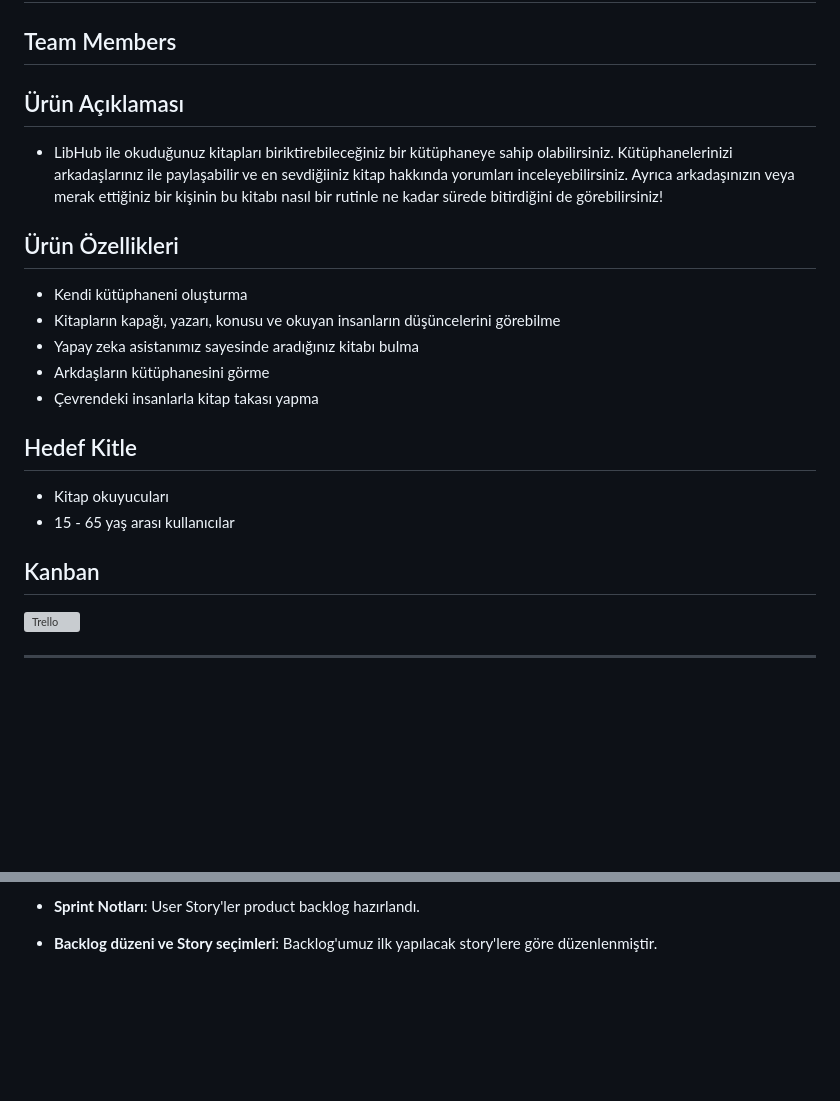
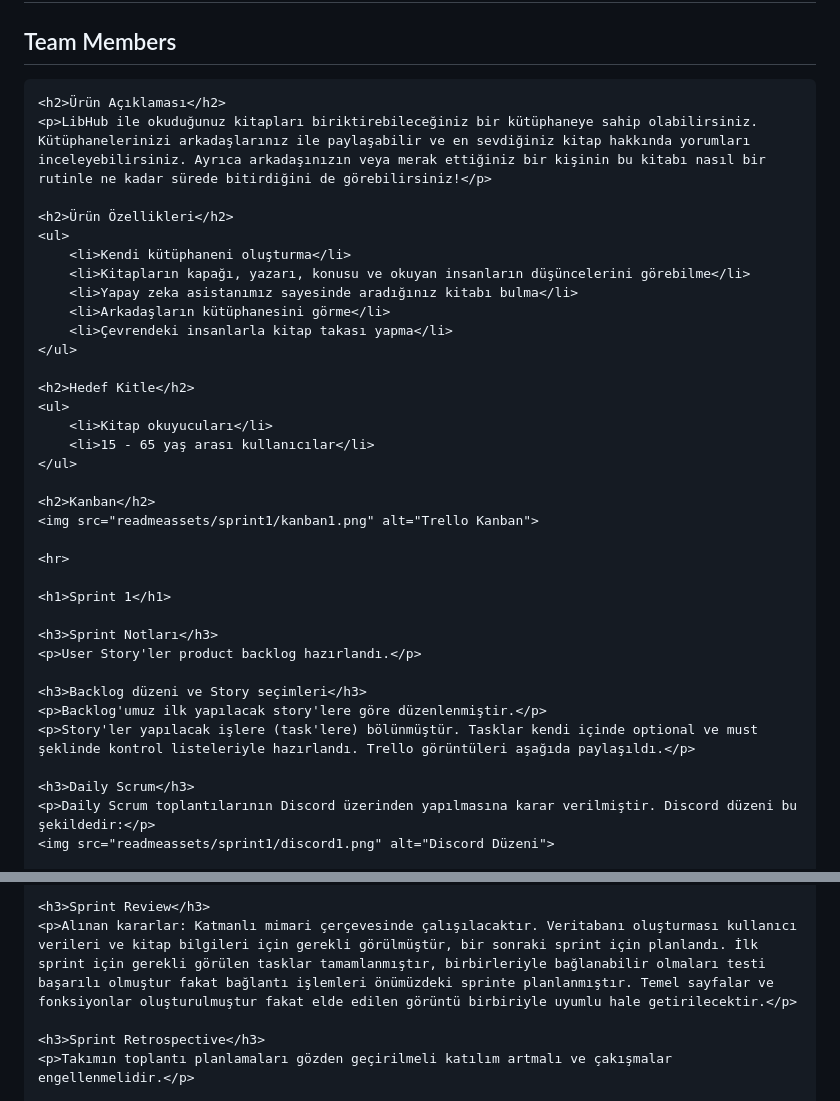
Before and after one commit to Bavsimus/google-bootcamp-29, a Markdown page: README.md, 2 parts joined by grey strips. Drawn GitHub-style; blank space fills up the shorter version; grey boxes are pictures that could not be loaded.

Commit message:
readme html

```diff
--- a/README.md
+++ b/README.md
@@ -70,26 +70,39 @@
       </td>
     </tr>
 
-  ## Ürün Açıklaması
+    <h2>Ürün Açıklaması</h2>
+    <p>LibHub ile okuduğunuz kitapları biriktirebileceğiniz bir kütüphaneye sahip olabilirsiniz. Kütüphanelerinizi arkadaşlarınız ile paylaşabilir ve en sevdiğiniz kitap hakkında yorumları inceleyebilirsiniz. Ayrıca arkadaşınızın veya merak ettiğiniz bir kişinin bu kitabı nasıl bir rutinle ne kadar sürede bitirdiğini de görebilirsiniz!</p>
 
-- LibHub ile okuduğunuz kitapları biriktirebileceğiniz bir kütüphaneye sahip olabilirsiniz. Kütüphanelerinizi arkadaşlarınız ile paylaşabilir ve en sevdiğiiniz kitap hakkında yorumları inceleyebilirsiniz. Ayrıca arkadaşınızın veya merak ettiğiniz bir kişinin bu kitabı nasıl bir rutinle ne kadar sürede bitirdiğini de görebilirsiniz!
+    <h2>Ürün Özellikleri</h2>
+    <ul>
+        <li>Kendi kütüphaneni oluşturma</li>
+        <li>Kitapların kapağı, yazarı, konusu ve okuyan insanların düşüncelerini görebilme</li>
+        <li>Yapay zeka asistanımız sayesinde aradığınız kitabı bulma</li>
+        <li>Arkadaşların kütüphanesini görme</li>
+        <li>Çevrendeki insanlarla kitap takası yapma</li>
+    </ul>
 
-## Ürün Özellikleri
+    <h2>Hedef Kitle</h2>
+    <ul>
+        <li>Kitap okuyucuları</li>
+        <li>15 - 65 yaş arası kullanıcılar</li>
+    </ul>
 
-- Kendi kütüphaneni oluşturma
-- Kitapların kapağı, yazarı, konusu ve okuyan insanların düşüncelerini görebilme
-- Yapay zeka asistanımız sayesinde aradığınız kitabı bulma
-- Arkdaşların kütüphanesini görme
-- Çevrendeki insanlarla kitap takası yapma
+    <h2>Kanban</h2>
+    <img src="readmeassets/sprint1/kanban1.png" alt="Trello Kanban">
 
-## Hedef Kitle
+    <hr>
 
-- Kitap okuyucuları
-- 15 - 65 yaş arası kullanıcılar
+    <h1>Sprint 1</h1>
 
-## Kanban
+    <h3>Sprint Notları</h3>
+    <p>User Story'ler product backlog hazırlandı.</p>
 
-![Trello](readmeassets/sprint1/kanban1.png)
+    <h3>Backlog düzeni ve Story seçimleri</h3>
+    <p>Backlog'umuz ilk yapılacak story'lere göre düzenlenmiştir.</p>
+    <p>Story'ler yapılacak işlere (task'lere) bölünmüştür. Tasklar kendi içinde optional ve must şeklinde kontrol listeleriyle hazırlandı. Trello görüntüleri aşağıda paylaşıldı.</p>
 
----
+    <h3>Daily Scrum</h3>
+    <p>Daily Scrum toplantılarının Discord üzerinden yapılmasına karar verilmiştir. Discord düzeni bu şekildedir:</p>
+    <img src="readmeassets/sprint1/discord1.png" alt="Discord Düzeni">
 
@@ -97,5 +119,7 @@
 
-- **Sprint Notları**: User Story'ler product backlog hazırlandı.
+    <h3>Sprint Review</h3>
+    <p>Alınan kararlar: Katmanlı mimari çerçevesinde çalışılacaktır. Veritabanı oluşturması kullanıcı verileri ve kitap bilgileri için gerekli görülmüştür, bir sonraki sprint için planlandı. İlk sprint için gerekli görülen tasklar tamamlanmıştır, birbirleriyle bağlanabilir olmaları testi başarılı olmuştur fakat bağlantı işlemleri önümüzdeki sprinte planlanmıştır. Temel sayfalar ve fonksiyonlar oluşturulmuştur fakat elde edilen görüntü birbiriyle uyumlu hale getirilecektir.</p>
 
-- **Backlog düzeni ve Story seçimleri**: Backlog'umuz ilk yapılacak story'lere göre düzenlenmiştir.
+    <h3>Sprint Retrospective</h3>
+    <p>Takımın toplantı planlamaları gözden geçirilmeli katılım artmalı ve çakışmalar engellenmelidir.</p>
 
```
Also changed, not shown: other parts of README.md (+12 -23 lines).
